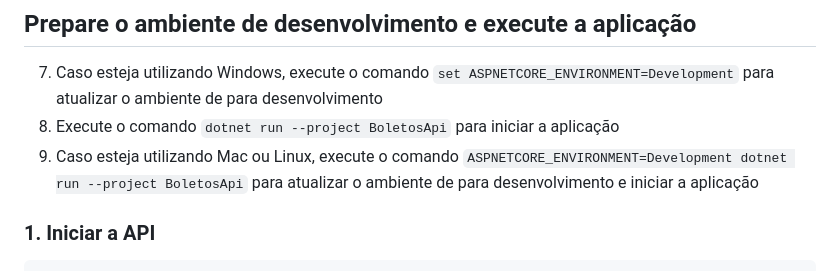
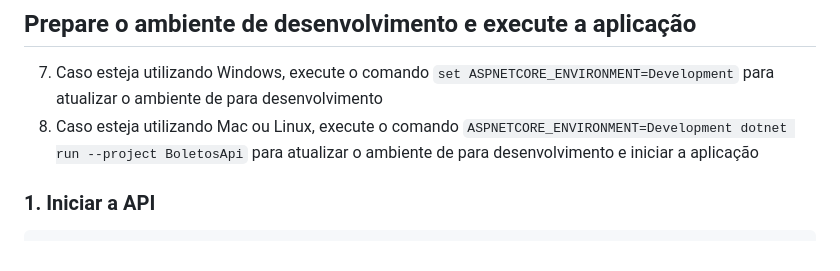
Before and after one commit to Andrehrc/GoodHamburger, a Markdown page: README.md, the part around the change. Drawn GitHub-style.

```diff
--- a/README.md
+++ b/README.md
@@ -37,8 +37,7 @@ API REST em **ASP.NET Core 8** + frontend **Blazor WebAssembly**, com persistên
 
 ## Prepare o ambiente de desenvolvimento e execute a aplicação
 7. Caso esteja utilizando Windows, execute o comando `set ASPNETCORE_ENVIRONMENT=Development` para atualizar o ambiente de para desenvolvimento<br />
-8. Execute o comando `dotnet run --project BoletosApi` para iniciar a aplicação<br />
-9. Caso esteja utilizando Mac ou Linux, execute o comando `ASPNETCORE_ENVIRONMENT=Development dotnet run --project BoletosApi` para atualizar o ambiente de para desenvolvimento e iniciar a aplicação<br />
+8. Caso esteja utilizando Mac ou Linux, execute o comando `ASPNETCORE_ENVIRONMENT=Development dotnet run --project BoletosApi` para atualizar o ambiente de para desenvolvimento e iniciar a aplicação<br />
 
 ### 1. Iniciar a API
 
```
